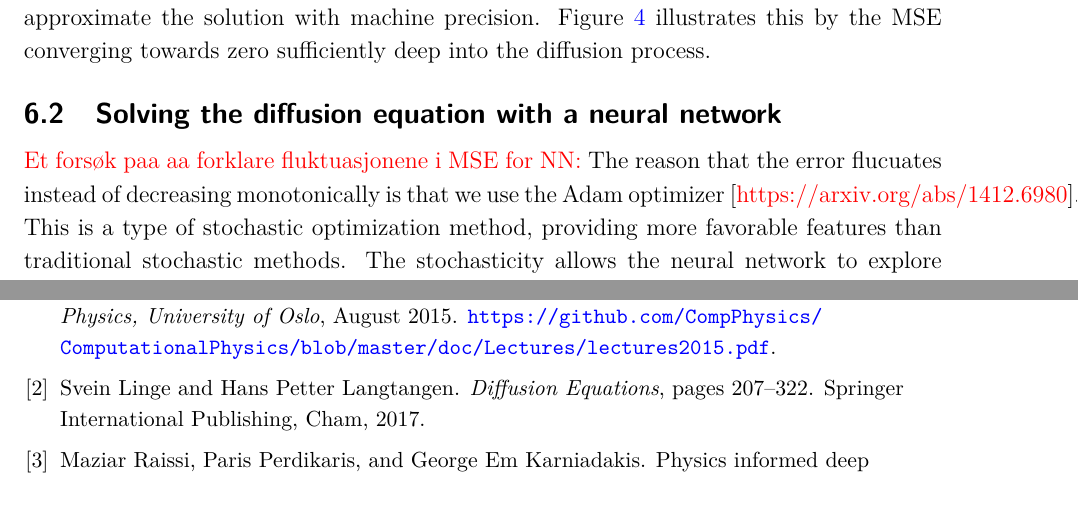
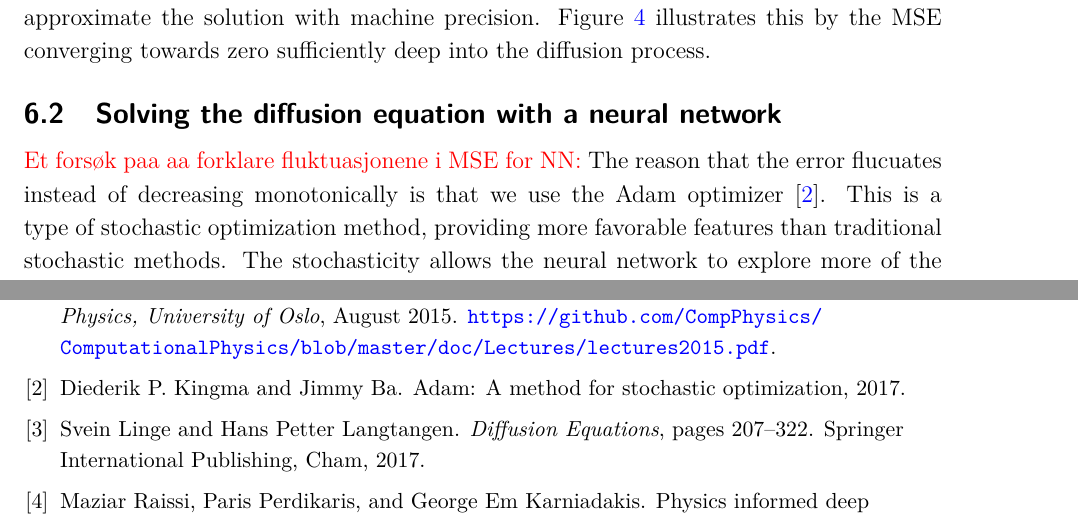
Before and after one commit to sigurdru/FYS-STK4155-Applied-Data-Analysis-and-Machine-Learning, a LaTeX document (project3/tex/project3.tex, which reads project3/tex/refs.bib): two parts of pages 20 and 28 of 28 before the commit and two parts of pages 20 and 28 of 29 after it, joined at a grey line, cut so that both start at the same text. Compiled offline with pdfLaTeX.

Commit message:
report work

```diff
--- a/project3/tex/project3.tex
+++ b/project3/tex/project3.tex
@@ -533,7 +533,7 @@ In the beginning of the diffusion process, for low $t$, the solution changes rat
 
 \subsection{Solving the diffusion equation with a neural network}
 
-\par \textcolor{red}{Et forsøk paa aa forklare fluktuasjonene i MSE for NN:} The reason that the error flucuates instead of decreasing monotonically is that we use the Adam optimizer [\textcolor{red}{https://arxiv.org/abs/1412.6980}]. This is a type of stochastic optimization method, providing more favorable features than traditional stochastic methods. The stochasticity allows the neural network to explore more of the convex parameter space by trying out new, potentially worse solutions. The hope is that, after escaping the local optima, that we find an even better solution at some later stage. The apparent jump in Figure \ref{fig:error_NN_10000} is an example of escaping a local optima at the expense of further exploration. In this case, it does not seem like the new solutions lead to better performance than the previous optima. It eventually converges to zero, which is something the solutions prior to the jump did as well.
+\par \textcolor{red}{Et forsøk paa aa forklare fluktuasjonene i MSE for NN:} The reason that the error flucuates instead of decreasing monotonically is that we use the Adam optimizer \cite{kingma2017adam}. This is a type of stochastic optimization method, providing more favorable features than traditional stochastic methods. The stochasticity allows the neural network to explore more of the convex parameter space by trying out new, potentially worse solutions. The hope is that, after escaping the local optima, that we find an even better solution at some later stage. The apparent jump in Figure \ref{fig:error_NN_10000} is an example of escaping a local optima at the expense of further exploration. In this case, it does not seem like the new solutions lead to better performance than the previous optima. It eventually converges to zero, which is something the solutions prior to the jump did as well.
 
 \subsection*{Using Forward Euler and Neural Network to find eigenvalues}
 Forward euler and neural networks are two different numerical methods capable of finding the eigenvalues of a real, symmetric matrix $A$ by solving the ODE in equation \eqref{eq:diff_eig}. The two algorithms for solving differential equations are quite different, and will therefore yield different predictions of the largest eigenvalue. The result of forward euler is sensitive to the time step $\Delta t$. Thus, it is of interest to compare the accuracy of prediction of the two methods when the time step is altered.
--- a/project3/tex/refs.bib
+++ b/project3/tex/refs.bib
@@ -73,3 +73,8 @@
 	year={2004},
 	publisher={Elsevier}
 }
+
+@misc{kingma2017adam,
+	title={Adam: A Method for Stochastic Optimization},
+	author={Diederik P. Kingma and Jimmy Ba},
+	year={2017},
```
Also changed, not shown: project3/tex/project3.pdf, project3/tex/refs.bib (4 more changed lines).
